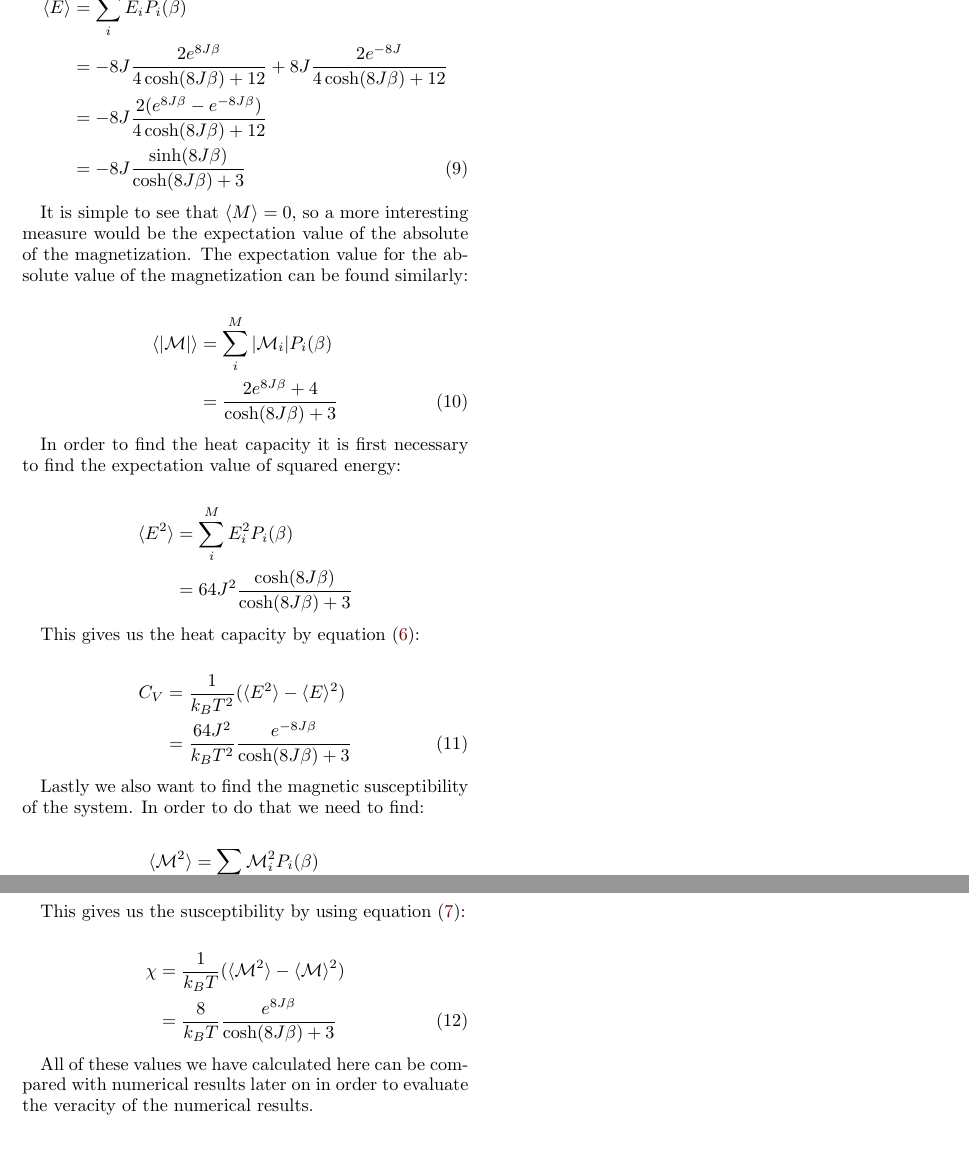
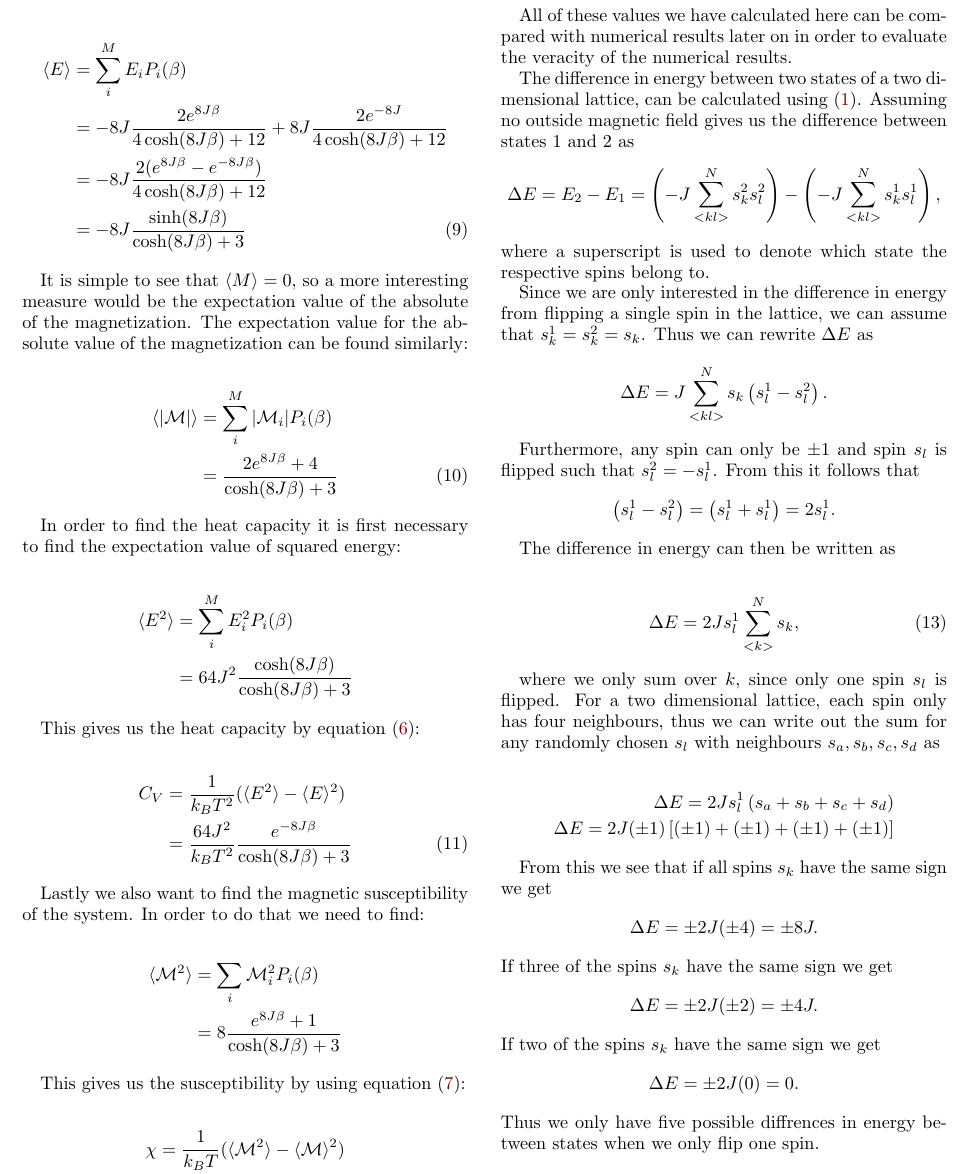
Before and after one commit to eivinsto/FYS3150_Project_4, a LaTeX paper (doc/FYS3150_Project_4.tex): two parts of page 3 of 7 before the commit and part of page 3 of 7 after it, the two joined at a grey line, cut so that both start at the same text, the shorter picture padded with empty space. Compiled offline with pdfLaTeX.

Commit message:
Added explanation of Delta E (13.6)

```diff
--- a/doc/FYS3150_Project_4.tex
+++ b/doc/FYS3150_Project_4.tex
@@ -305,6 +305,52 @@ This gives us the susceptibility by using equation \eqref{eq:magnetic_susceptibi
 
 All of these values we have calculated here can be compared with numerical results later on in order to evaluate the veracity of the numerical results.
 
+The difference in energy between two states of a two dimensional lattice, can be calculated using \eqref{eq:ising_general_total_energy}. Assuming no outside magnetic field gives us the difference between states \(1\) and \(2\) as
+\begin{align*}
+	\Delta E = E_{2} - E_{1} = \left(-J \sum\limits_{<kl>}^N s_k^{2} s_l^{2}\right) -
+	\left(-J \sum\limits_{<kl>}^N s_k^{1} s_l^{1}\right),
+\end{align*}
+where a superscript is used to denote which state the respective spins belong to.
+
+Since we are only interested in the difference in energy from flipping a single spin in the lattice, we can assume that \(s_{k}^{1} = s_{k}^{2} = s_{k}\). Thus we can rewrite \(\Delta E\) as
+\begin{align*}
+ 	\Delta E = J \sum_{<kl>}^{N} s_{k} \left(s_{l}^{1} - s_{l}^{2}\right).
+\end{align*}
+
+Furthermore, any spin can only be \(\pm 1\) and spin \(s_{l}\) is flipped such that \(s_{l}^{2} = -s_{l}^{1}\). From this it follows that \begin{align*}
+	\left(s_{l}^{1} - s_{l}^{2}\right) = \left(s_{l}^{1} + s_{l}^{1}\right) = 2s_{l}^{1}.
+\end{align*}
+
+The difference in energy can then be written as
+
+\begin{align*}
+ 	\Delta E = 2Js_{l}^{1} \sum_{<k>}^{N} s_{k}, \numberthis \label{eq:delta_e}
+\end{align*}
+
+where we only sum over \(k\), since only one spin \(s_{l}\) is flipped.
+For a two dimensional lattice, each spin only has four neighbours, thus we can write out the sum for any randomly chosen \(s_{l}\) with neighbours \(s_{a}, s_{b}, s_{c}, s_{d}\) as
+
+\begin{align*}
+	\Delta E = 2Js_{l}^{1}\left(s_{a} + s_{b} + s_{c} + s_{d}\right) \\
+	\Delta E = 2J(\pm 1)\left[(\pm 1) + (\pm 1) + (\pm 1) + (\pm 1)\right]
+\end{align*}
+
+From this we see that if all spins \(s_{k}\) have the same sign we get
+\begin{align*}
+	\Delta E = \pm 2J(\pm 4) = \pm 8J.
+\end{align*}
+If three of the spins \(s_{k}\) have the same sign we get
+\begin{align*}
+	\Delta E = \pm 2J(\pm 2) = \pm 4J.
+\end{align*}
+If two of the spins \(s_{k}\) have the same sign we get
+\begin{align*}
+	\Delta E = \pm 2J(0) = 0.
+\end{align*}
+Thus we only have five possible diffrences in energy between states when we only flip one spin.
+
+
+
 \newpage
 
 \section{Method} \label{sec:III}
```
